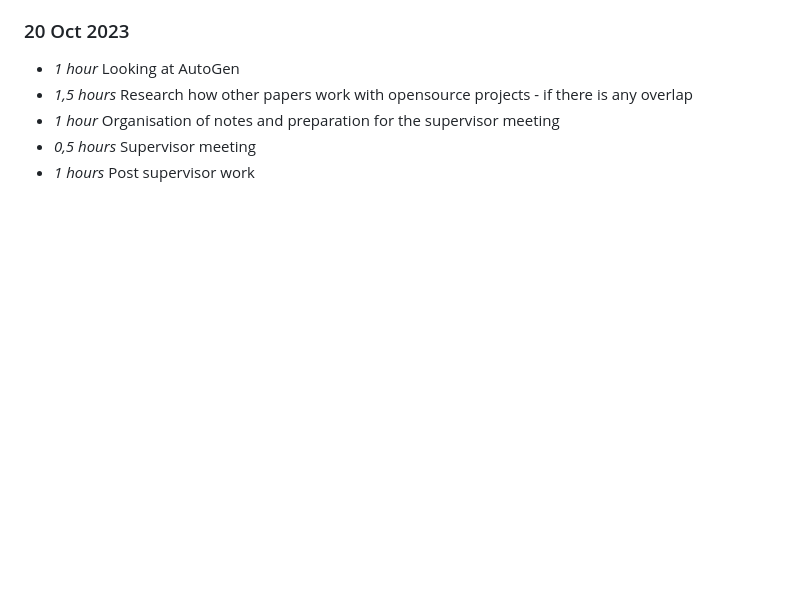
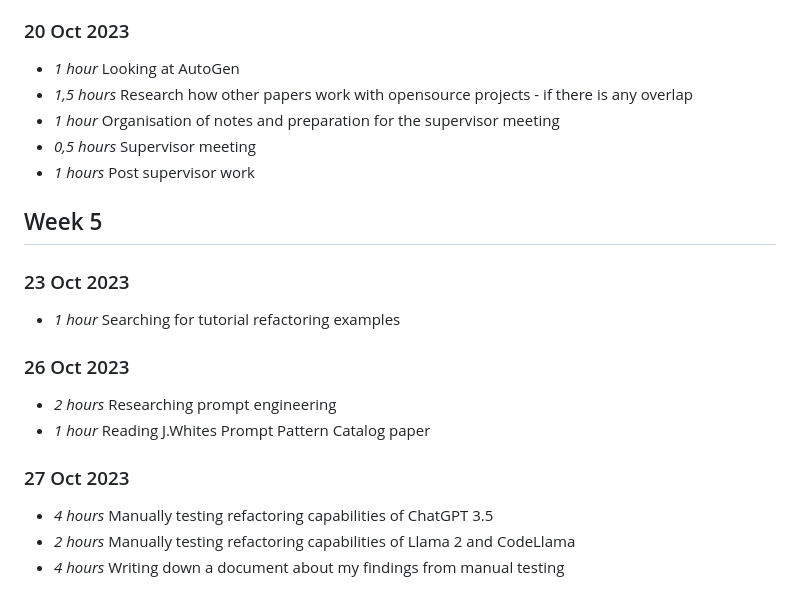
Before and after one commit to AlexChudic/FinalProject, a Markdown page: timelog.md, the part around the change. GitHub-like rendering; blank space fills up the shorter version.

```diff
--- a/timelog.md
+++ b/timelog.md
@@ -106,3 +106,16 @@
 * *1 hour* Organisation of notes and preparation for the supervisor meeting
 * *0,5 hours* Supervisor meeting
 * *1 hours* Post supervisor work
+
+## Week 5
+### 23 Oct 2023
+* *1 hour* Searching for tutorial refactoring examples
+
+### 26 Oct 2023
+* *2 hours* Researching prompt engineering
+* *1 hour* Reading J.Whites Prompt Pattern Catalog paper
+
+### 27 Oct 2023
+* *4 hours* Manually testing refactoring capabilities of ChatGPT 3.5
+* *2 hours* Manually testing refactoring capabilities of Llama 2 and CodeLlama
+* *4 hours* Writing down a document about my findings from manual testing
```
